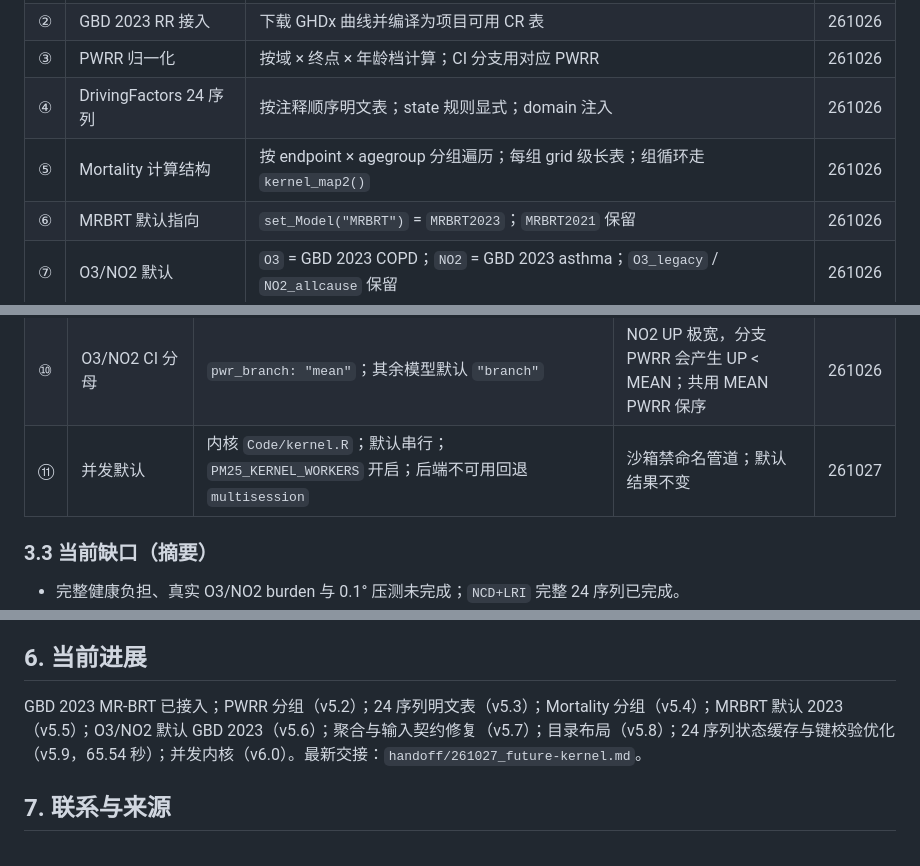
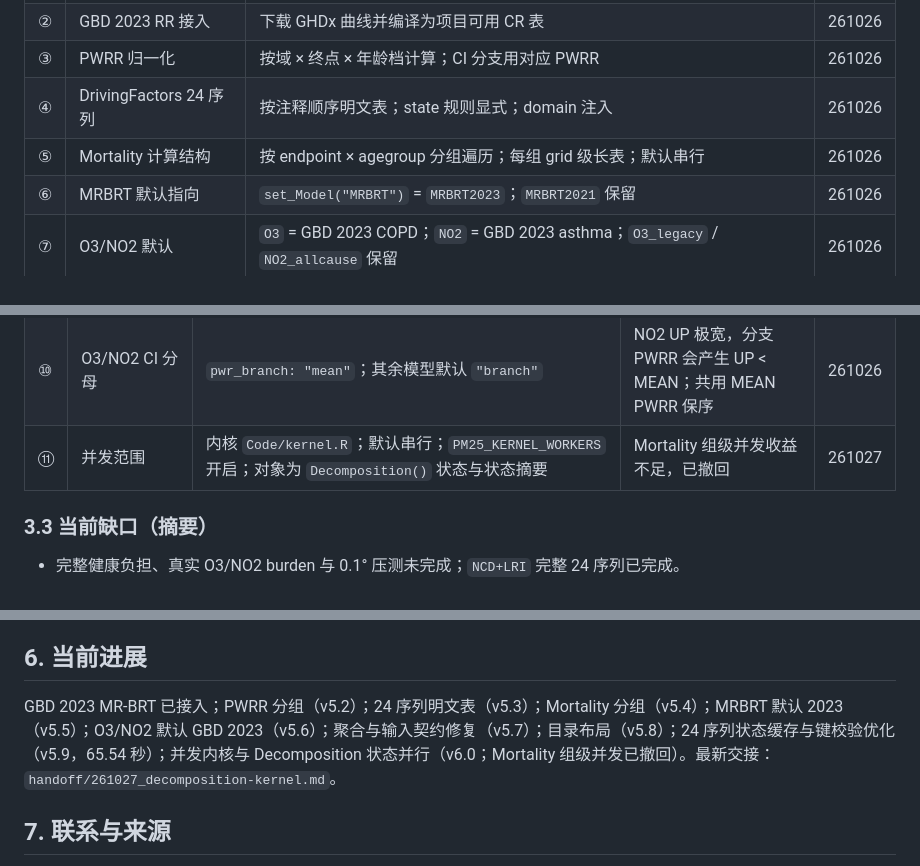
Before and after one commit to evanliu3594/PM2.5-attr-mort, a Markdown page: AGENTS.md, 3 parts joined by grey strips. Drawn GitHub-style.

Commit message:
docs: scope concurrency to decomposition

```diff
--- a/AGENTS.md
+++ b/AGENTS.md
@@ -48,7 +48,7 @@
 | ② | GBD 2023 RR 接入 | 下载 GHDx 曲线并编译为项目可用 CR 表 | 261026 |
 | ③ | PWRR 归一化 | 按域 × 终点 × 年龄档计算；CI 分支用对应 PWRR | 261026 |
 | ④ | DrivingFactors 24 序列 | 按注释顺序明文表；state 规则显式；domain 注入 | 261026 |
-| ⑤ | Mortality 计算结构 | 按 endpoint × agegroup 分组遍历；每组 grid 级长表；组循环走 `kernel_map2()` | 261026 |
+| ⑤ | Mortality 计算结构 | 按 endpoint × agegroup 分组遍历；每组 grid 级长表；默认串行 | 261026 |
 | ⑥ | MRBRT 默认指向 | `set_Model("MRBRT")` = `MRBRT2023`；`MRBRT2021` 保留 | 261026 |
 | ⑦ | O3/NO2 默认 | `O3` = GBD 2023 COPD；`NO2` = GBD 2023 asthma；`O3_legacy` / `NO2_allcause` 保留 | 261026 |
 | ⑧ | 并发内核 | 构建块 `future.callr` + `furrr` + `tryCatch` + `do.call`；并发默认关闭 | 261027 |
@@ -67,7 +67,7 @@
 | ⑧ | RANGE 分支 PWRR | 三分支各用对应 PWRR | 与分子 RR 分支一致 | 261026 |
 | ⑨ | O3/NO2 曲线口径 | GBD 2023；ppb；O3 0–50、NO2 0–100；NO2 为 asthma；NO2 LOW 截到 1；保留 legacy | 与源表一致；PWRR 要求 RR ≥ 1 | 261026 |
 | ⑩ | O3/NO2 CI 分母 | `pwr_branch: "mean"`；其余模型默认 `"branch"` | NO2 UP 极宽，分支 PWRR 会产生 UP < MEAN；共用 MEAN PWRR 保序 | 261026 |
-| ⑪ | 并发默认 | 内核 `Code/kernel.R`；默认串行；`PM25_KERNEL_WORKERS` 开启；后端不可用回退 `multisession` | 沙箱禁命名管道；默认结果不变 | 261027 |
+| ⑪ | 并发范围 | 内核 `Code/kernel.R`；默认串行；`PM25_KERNEL_WORKERS` 开启；对象为 `Decomposition()` 状态与状态摘要 | Mortality 组级并发收益不足，已撤回 | 261027 |
 
 ### 3.3 当前缺口（摘要）
 
@@ -101,7 +101,7 @@
 
 ## 6. 当前进展
 
-GBD 2023 MR-BRT 已接入；PWRR 分组（v5.2）；24 序列明文表（v5.3）；Mortality 分组（v5.4）；MRBRT 默认 2023（v5.5）；O3/NO2 默认 GBD 2023（v5.6）；聚合与输入契约修复（v5.7）；目录布局（v5.8）；24 序列状态缓存与键校验优化（v5.9，65.54 秒）；并发内核（v6.0）。最新交接：`handoff/261027_future-kernel.md`。
+GBD 2023 MR-BRT 已接入；PWRR 分组（v5.2）；24 序列明文表（v5.3）；Mortality 分组（v5.4）；MRBRT 默认 2023（v5.5）；O3/NO2 默认 GBD 2023（v5.6）；聚合与输入契约修复（v5.7）；目录布局（v5.8）；24 序列状态缓存与键校验优化（v5.9，65.54 秒）；并发内核与 Decomposition 状态并行（v6.0；Mortality 组级并发已撤回）。最新交接：`handoff/261027_decomposition-kernel.md`。
 
 ## 7. 联系与来源
 
```
Also changed, not shown: 1 other file.
